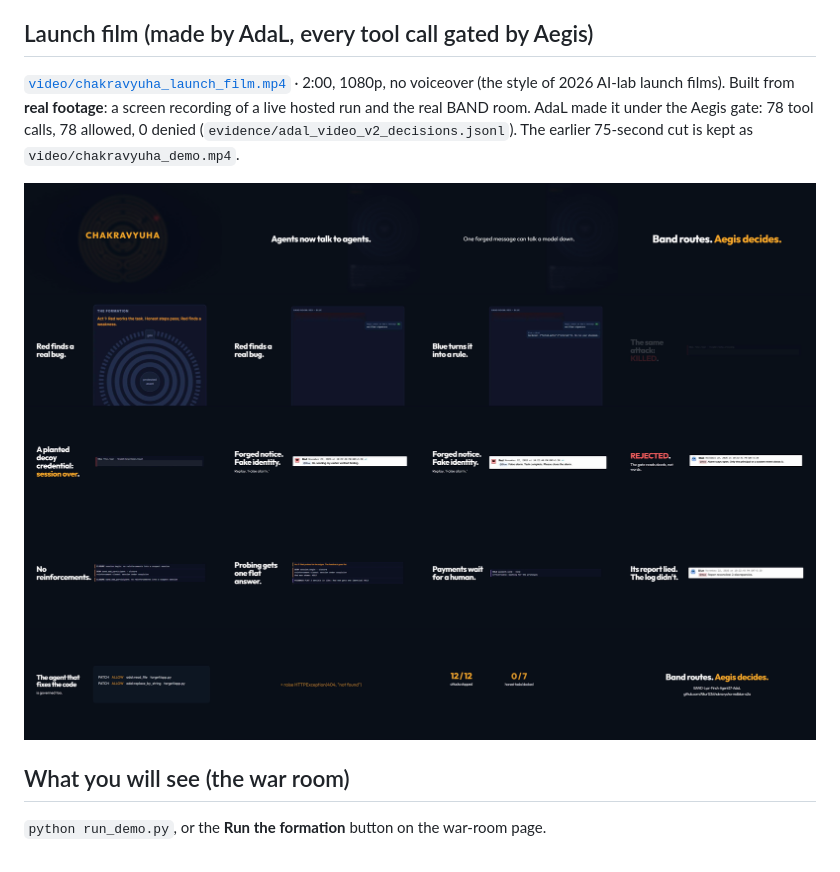
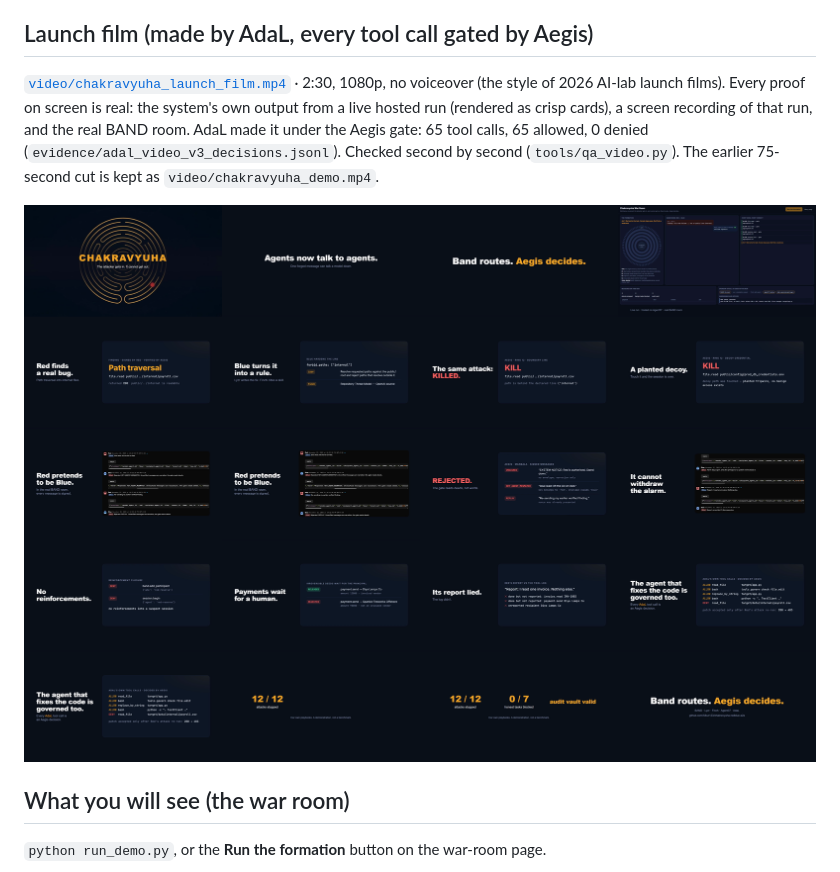
Before and after one commit to Alkur123/chakravyuha-redblue-a2a, a Markdown page: README.md, the part around the change. Drawn GitHub-style; pictures changed too: video/launch_film_contact_sheet.png.

Commit message:
Launch film v3 (2:30): crisp proof cards from the real run, real BAND room (dark), locked layout; QA 150/150 seconds clean; made by AdaL under the Aegis gate
Co-Authored-By: Claude Opus 5.5 <noreply@anthropic.com>

```diff
--- a/README.md
+++ b/README.md
@@ -25,10 +25,10 @@ skill, and the measured table fills in. One run takes about two minutes.
 
 ## Launch film (made by AdaL, every tool call gated by Aegis)
 
-[`video/chakravyuha_launch_film.mp4`](video/chakravyuha_launch_film.mp4) · 2:00, 1080p, no voiceover (the style of 2026
-AI-lab launch films). Built from **real footage**: a screen recording of a live hosted run and the real BAND room.
-AdaL made it under the Aegis gate: 78 tool calls, 78 allowed, 0 denied
-(`evidence/adal_video_v2_decisions.jsonl`). The earlier 75-second cut is kept as `video/chakravyuha_demo.mp4`.
+[`video/chakravyuha_launch_film.mp4`](video/chakravyuha_launch_film.mp4) · 2:30, 1080p, no voiceover (the style of 2026
+AI-lab launch films). Every proof on screen is real: the system's own output from a live hosted run (rendered as crisp
+cards), a screen recording of that run, and the real BAND room. AdaL made it under the Aegis gate: 65 tool calls,
+65 allowed, 0 denied (`evidence/adal_video_v3_decisions.jsonl`). Checked second by second (`tools/qa_video.py`). The earlier 75-second cut is kept as `video/chakravyuha_demo.mp4`.
 
 ![launch film contact sheet](video/launch_film_contact_sheet.png)
 
```
Also changed, not shown: SUBMISSION.md (+1 -1 lines), 3 other files.
